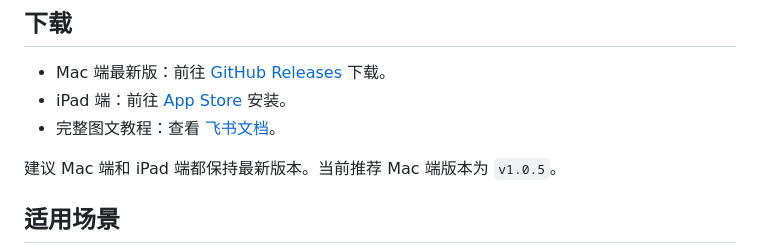
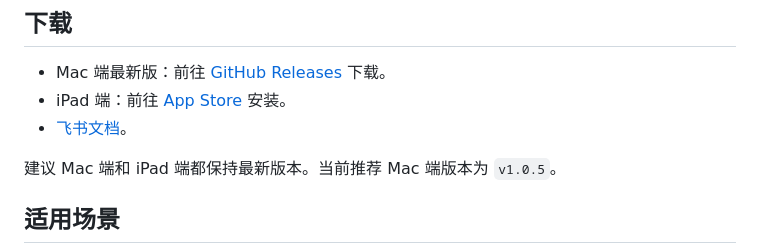
Before and after one commit to wberry9813/SideLinker-Home, a Markdown page: README.md, the part around the change. Drawn GitHub-style.

Commit message:
docs: simplify Feishu guide link

```diff
--- a/README.md
+++ b/README.md
@@ -10,7 +10,7 @@ SideLinker 是一个为无头 Mac mini 准备的 Sidecar 辅助工具。它解
 
 - Mac 端最新版：前往 [GitHub Releases](https://github.com/wberry9813/SideLinker-Home/releases) 下载。
 - iPad 端：前往 [App Store](https://apps.apple.com/app/sidelinker/id6760007015) 安装。
-- 完整图文教程：查看 [飞书文档](https://vcn1p70mh4sm.feishu.cn/wiki/X6CYwbIjgiivxUkjbLdc1Z5AnPd)。
+- [飞书文档](https://vcn1p70mh4sm.feishu.cn/wiki/X6CYwbIjgiivxUkjbLdc1Z5AnPd)。
 
 建议 Mac 端和 iPad 端都保持最新版本。当前推荐 Mac 端版本为 `v1.0.5`。
 
```
